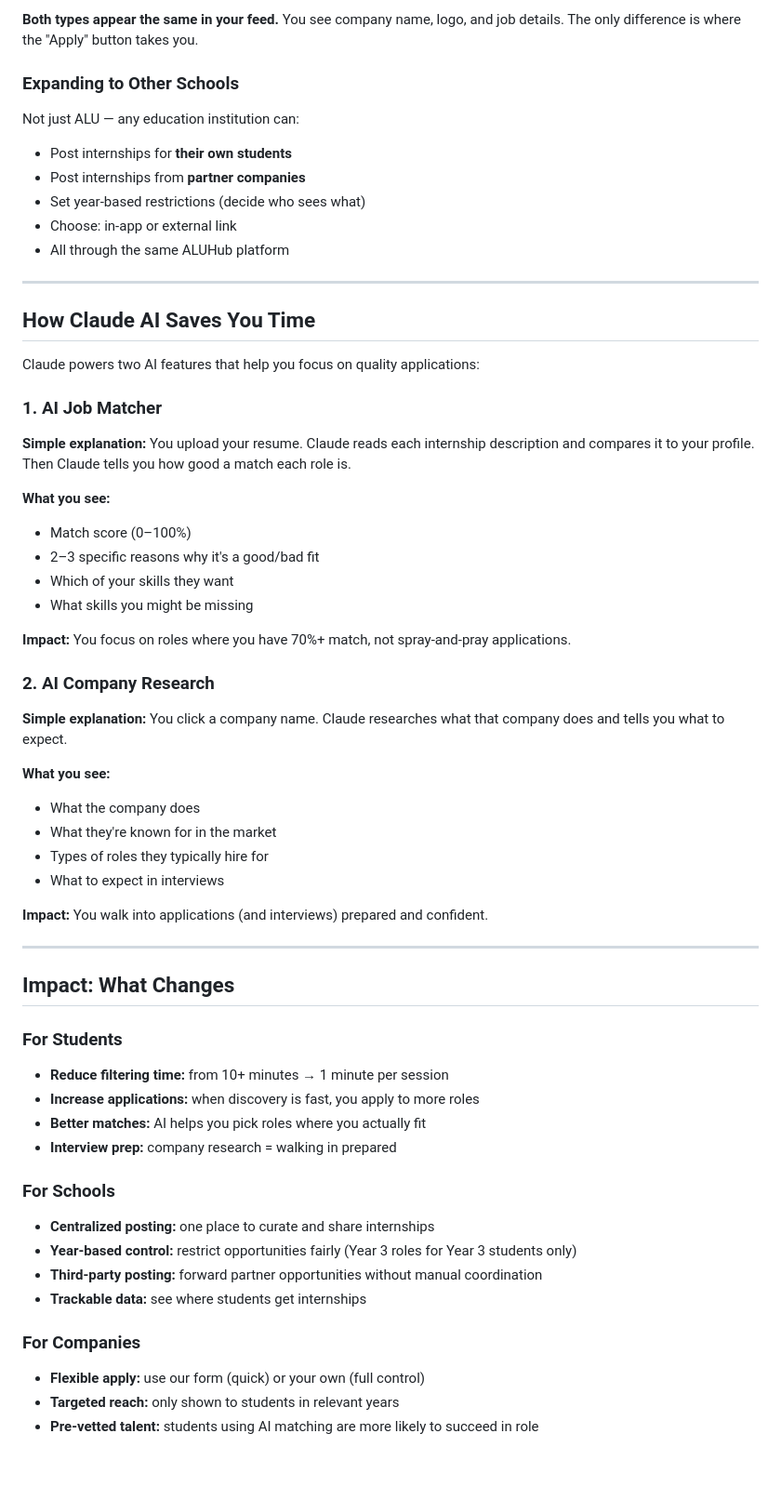
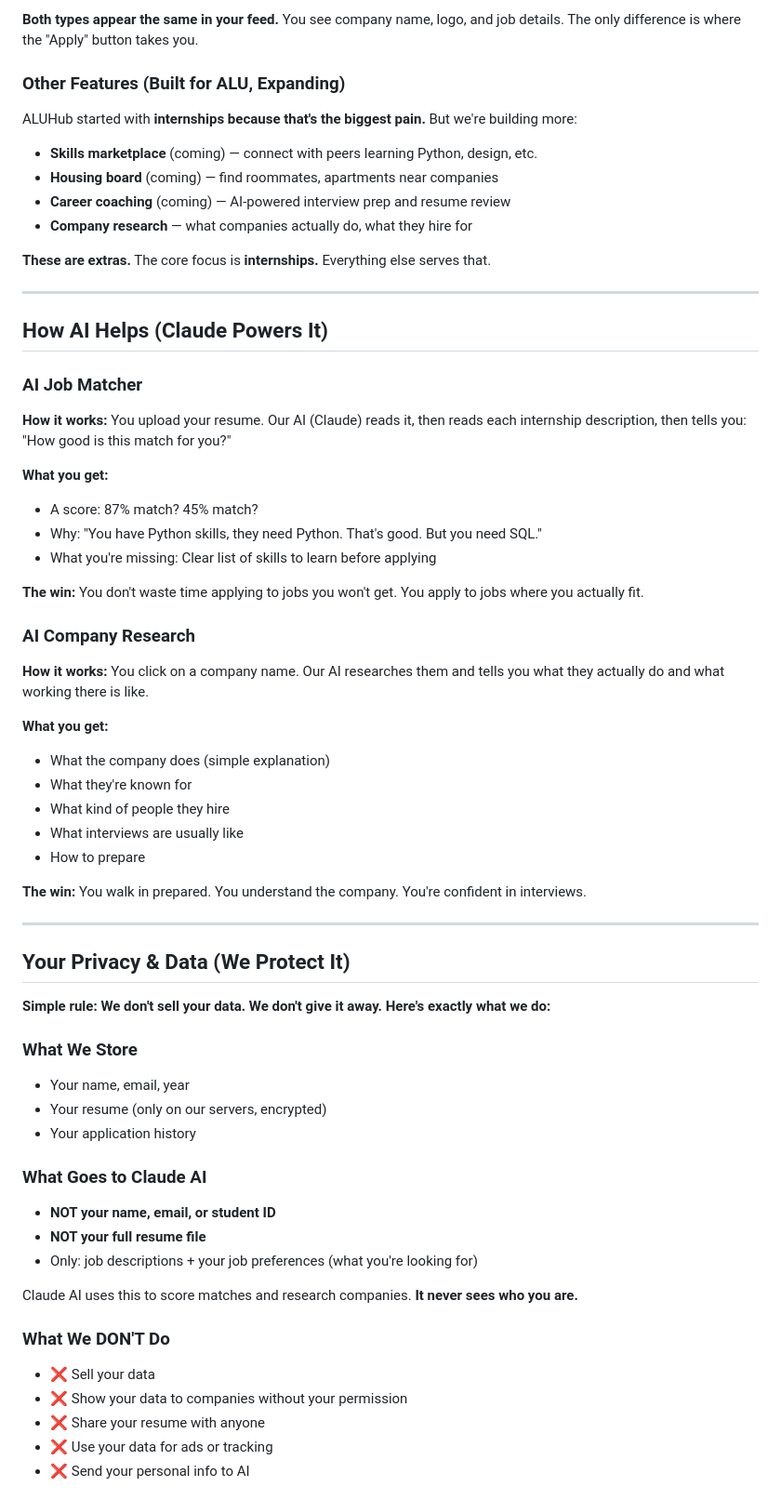
Before and after one commit to aluhubnotifications-ai/ALUHUB, a Markdown page: README.md, the part around one of its changes. Shown at 93% size. Drawn GitHub-style; blank space fills up the shorter version.

Commit message:
Improve README: Clearer pain points, simpler language, add privacy protection, show the win, note other features as accessories

```diff
--- a/README.md
+++ b/README.md
@@ -81,60 +110,67 @@ Students find internships on:
 
 **Both types appear the same in your feed.** You see company name, logo, and job details. The only difference is where the "Apply" button takes you.
 
-### Expanding to Other Schools
+### Other Features (Built for ALU, Expanding)
 
-Not just ALU — any education institution can:
-- Post internships for **their own students**
-- Post internships from **partner companies**
-- Set year-based restrictions (decide who sees what)
-- Choose: in-app or external link
-- All through the same ALUHub platform
+ALUHub started with **internships because that's the biggest pain.** But we're building more:
+
+- **Skills marketplace** (coming) — connect with peers learning Python, design, etc.
+- **Housing board** (coming) — find roommates, apartments near companies
+- **Career coaching** (coming) — AI-powered interview prep and resume review
+- **Company research** — what companies actually do, what they hire for
+
+**These are extras.** The core focus is **internships.** Everything else serves that.
 
 ---
 
-## How Claude AI Saves You Time
+## How AI Helps (Claude Powers It)
 
-Claude powers two AI features that help you focus on quality applications:
+### AI Job Matcher
 
-### 1. AI Job Matcher
-**Simple explanation:** You upload your resume. Claude reads each internship description and compares it to your profile. Then Claude tells you how good a match each role is.
+**How it works:** You upload your resume. Our AI (Claude) reads it, then reads each internship description, then tells you: "How good is this match for you?"
 
-**What you see:**
-- Match score (0–100%)
-- 2–3 specific reasons why it's a good/bad fit
-- Which of your skills they want
-- What skills you might be missing
+**What you get:**
+- A score: 87% match? 45% match?
+- Why: "You have Python skills, they need Python. That's good. But you need SQL."
+- What you're missing: Clear list of skills to learn before applying
 
-**Impact:** You focus on roles where you have 70%+ match, not spray-and-pray applications.
+**The win:** You don't waste time applying to jobs you won't get. You apply to jobs where you actually fit.
 
-### 2. AI Company Research
-**Simple explanation:** You click a company name. Claude researches what that company does and tells you what to expect.
+### AI Company Research
 
-**What you see:**
-- What the company does
-- What they're known for in the market
-- Types of roles they typically hire for
-- What to expect in interviews
+**How it works:** You click on a company name. Our AI researches them and tells you what they actually do and what working there is like.
 
-**Impact:** You walk into applications (and interviews) prepared and confident.
+**What you get:**
+- What the company does (simple explanation)
+- What they're known for
+- What kind of people they hire
+- What interviews are usually like
+- How to prepare
+
+**The win:** You walk in prepared. You understand the company. You're confident in interviews.
 
 ---
 
-## Impact: What Changes
+## Your Privacy & Data (We Protect It)
 
-### For Students
-- **Reduce filtering time:** from 10+ minutes → 1 minute per session
-- **Increase applications:** when discovery is fast, you apply to more roles
-- **Better matches:** AI helps you pick roles where you actually fit
-- **Interview prep:** company research = walking in prepared
+**Simple rule: We don't sell your data. We don't give it away. Here's exactly what we do:**
 
-### For Schools
-- **Centralized posting:** one place to curate and share internships
-- **Year-based control:** restrict opportunities fairly (Year 3 roles for Year 3 students only)
-- **Third-party posting:** forward partner opportunities without manual coordination
-- **Trackable data:** see where students get internships
+### What We Store
+- Your name, email, year
+- Your resume (only on our servers, encrypted)
+- Your application history
 
-### For Companies
-- **Flexible apply:** use our form (quick) or your own (full control)
-- **Targeted reach:** only shown to students in relevant years
-- **Pre-vetted talent:** students using AI matching are more likely to succeed in role
+### What Goes to Claude AI
+- **NOT your name, email, or student ID**
+- **NOT your full resume file**
+- Only: job descriptions + your job preferences (what you're looking for)
+
+Claude AI uses this to score matches and research companies. **It never sees who you are.**
+
+### What We DON'T Do
+- ❌ Sell your data
+- ❌ Show your data to companies without your permission
+- ❌ Share your resume with anyone
+- ❌ Use your data for ads or tracking
+- ❌ Send your personal info to AI
+
```
Also changed, not shown: other parts of README.md (+102 -39 lines).
